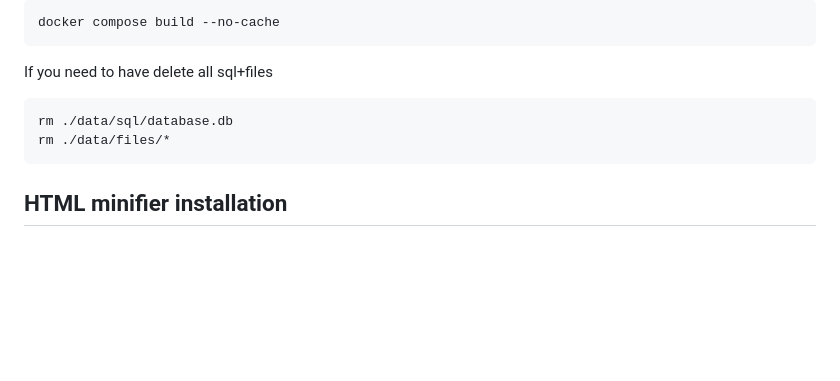
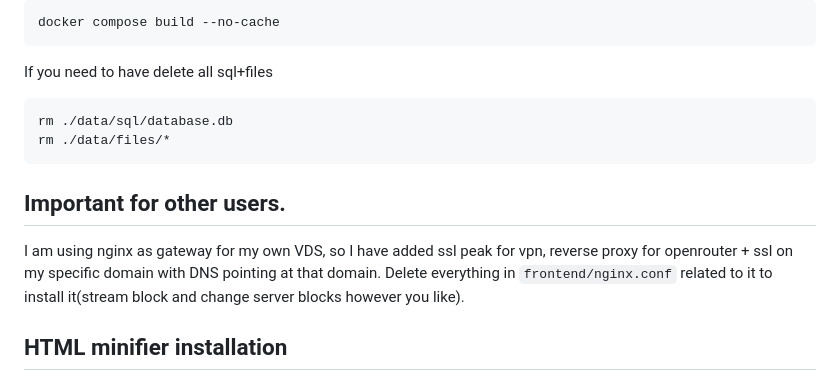
Before and after one commit to Denisalik/youtube-low-bandwidth-download, a Markdown page: README.md, the part around the change. Rendered like a GitHub page; blank space fills up the shorter version.

````diff
--- a/README.md
+++ b/README.md
@@ -26,6 +26,8 @@ If you need to have delete all sql+files
 rm ./data/sql/database.db
 rm ./data/files/*
 ```
+## Important for other users.
+I am using nginx as gateway for my own VDS, so I have added ssl peak for vpn, reverse proxy for openrouter + ssl on my specific domain with DNS pointing at that domain. Delete everything in `frontend/nginx.conf` related to it to install it(stream block and change server blocks however you like).
 ## HTML minifier installation
 Frontend uses this long time compiling image. For convenience it pushed into docker hub and frontend dockerfile uses image from docker hub. But if you need to recompile it.
 ```sh
````
